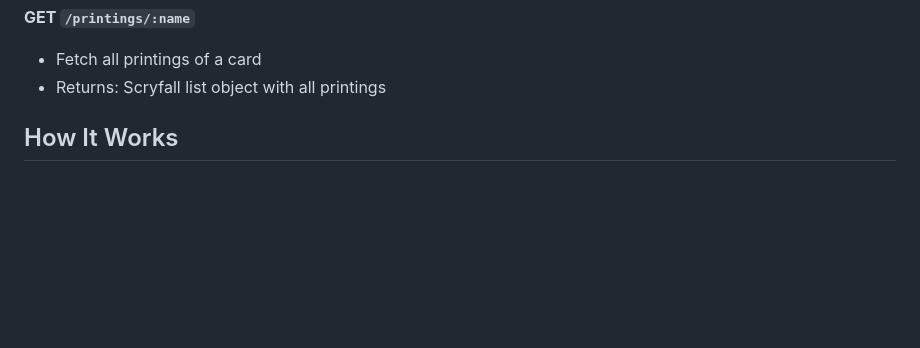
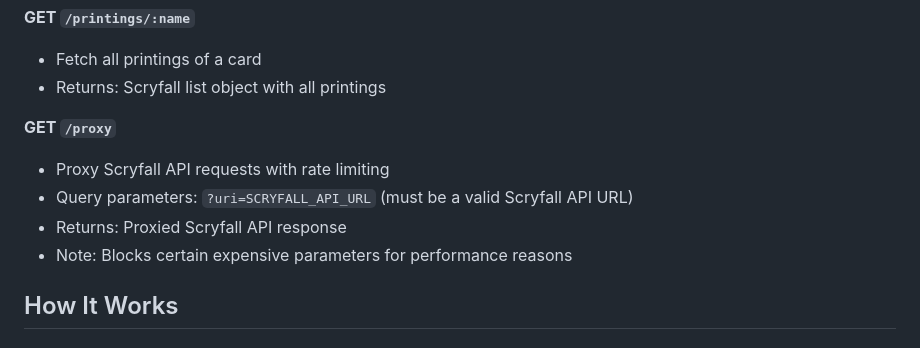
Before and after one commit to zkzeroxvirus/mtg-card-importer-backend, a Markdown page: README.md, the part around one of its changes. Drawn GitHub-style; blank space fills up the shorter version.

```diff
--- a/README.md
+++ b/README.md
@@ -211,6 +229,12 @@ Example: `GET /sets/dom`
 **GET `/printings/:name`**
 - Fetch all printings of a card
 - Returns: Scryfall list object with all printings
+
+**GET `/proxy`**
+- Proxy Scryfall API requests with rate limiting
+- Query parameters: `?uri=SCRYFALL_API_URL` (must be a valid Scryfall API URL)
+- Returns: Proxied Scryfall API response
+- Note: Blocks certain expensive parameters for performance reasons
 
 ## How It Works
 
```
Also changed, not shown: other parts of README.md (+28 -5 lines).
